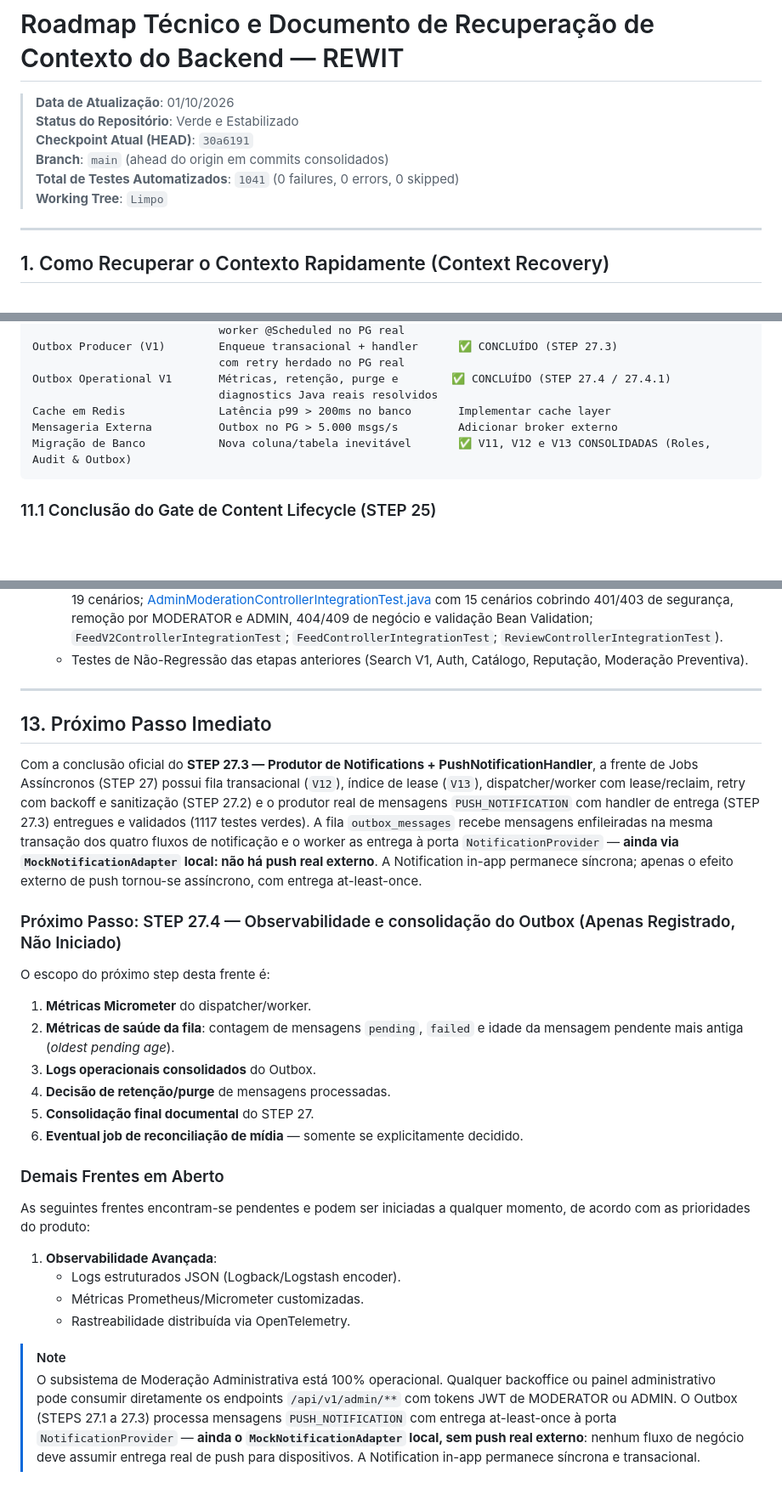
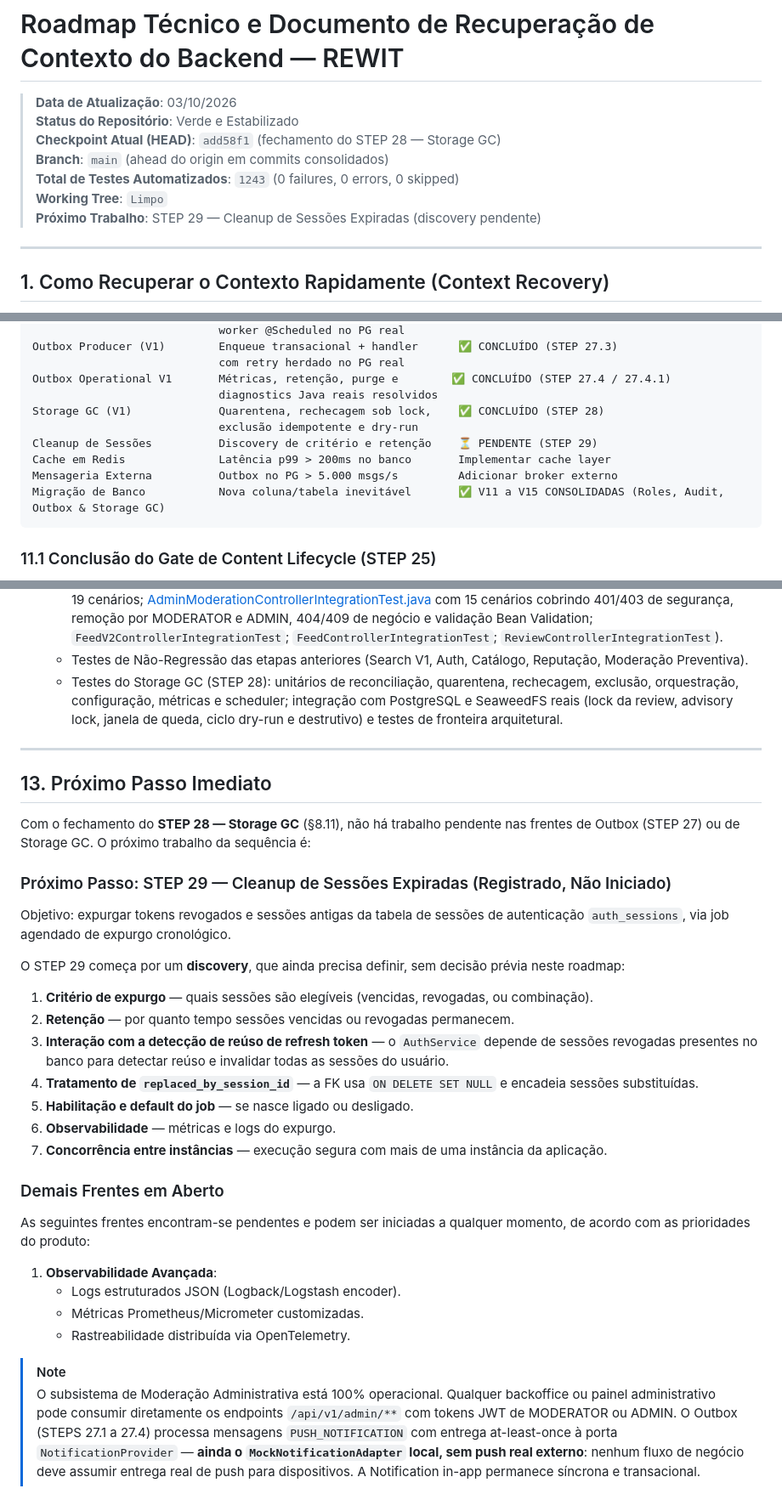
Before and after one commit to VictorGHss/Rewit, a Markdown page: docs/roadmap/backend-roadmap.md, 3 parts joined by grey strips. Shown at 85% size. Rendered like a GitHub page; blank space fills up the shorter version.

````diff
--- a/docs/roadmap/backend-roadmap.md
+++ b/docs/roadmap/backend-roadmap.md
@@ -1,11 +1,12 @@
 # Roadmap Técnico e Documento de Recuperação de Contexto do Backend — REWIT
 
-> **Data de Atualização**: 01/10/2026
-> **Status do Repositório**: Verde e Estabilizado
-> **Checkpoint Atual (HEAD)**: `30a6191`
-> **Branch**: `main` (ahead do origin em commits consolidados)
-> **Total de Testes Automatizados**: `1041` (0 failures, 0 errors, 0 skipped)
-> **Working Tree**: `Limpo`
+> **Data de Atualização**: 03/10/2026\
+> **Status do Repositório**: Verde e Estabilizado\
+> **Checkpoint Atual (HEAD)**: `add58f1` (fechamento do STEP 28 — Storage GC)\
+> **Branch**: `main` (ahead do origin em commits consolidados)\
+> **Total de Testes Automatizados**: `1243` (0 failures, 0 errors, 0 skipped)\
+> **Working Tree**: `Limpo`\
+> **Próximo Trabalho**: STEP 29 — Cleanup de Sessões Expiradas (discovery pendente)
 
 ---
 
@@ -956,9 +976,12 @@ Outbox Producer (V1)        Enqueue transacional + handler      ✅ CONCLUÍDO (
                             com retry herdado no PG real
 Outbox Operational V1       Métricas, retenção, purge e        ✅ CONCLUÍDO (STEP 27.4 / 27.4.1)
                             diagnostics Java reais resolvidos
+Storage GC (V1)             Quarentena, rechecagem sob lock,    ✅ CONCLUÍDO (STEP 28)
+                            exclusão idempotente e dry-run
+Cleanup de Sessões          Discovery de critério e retenção    ⏳ PENDENTE (STEP 29)
 Cache em Redis              Latência p99 > 200ms no banco       Implementar cache layer
 Mensageria Externa          Outbox no PG > 5.000 msgs/s         Adicionar broker externo
-Migração de Banco           Nova coluna/tabela inevitável       ✅ V11, V12 e V13 CONSOLIDADAS (Roles, Audit & Outbox)
+Migração de Banco           Nova coluna/tabela inevitável       ✅ V11 a V15 CONSOLIDADAS (Roles, Audit, Outbox & Storage GC)
 ```
 
 ### 11.1 Conclusão do Gate de Content Lifecycle (STEP 25)
@@ -1036,23 +1059,27 @@ O produtor de Notifications e o `PushNotificationHandler` foram **concluídos co
   - Testes de Integração de Aplicação (`ReviewLifecycleIntegrationTest` com 6 cenários cobrindo ponta a ponta mutações multi-alvo, bloqueio de helpful, expiração de 24h, soft delete sob moderação e teste de concorrência com lock pessimista; [ModerateReviewIntegrationTest.java](file:///d:/Codigos/Projetos/Rewit/backend/src/test/java/com/rewit/application/usecase/ModerateReviewIntegrationTest.java) com 4 cenários cobrindo remoção, restauração, consulta paginada sem N+1 e teste de concorrência com lock pessimista no PostgreSQL real; [NotificationOutboxAtomicityIntegrationTest.java](file:///d:/Codigos/Projetos/Rewit/backend/src/test/java/com/rewit/application/service/NotificationOutboxAtomicityIntegrationTest.java) com 3 cenários cobrindo commit, rollback e os quatro fluxos com conexão observadora no PostgreSQL real; `FeedV2ServiceIntegrationTest`).
   - Testes de Integração HTTP com MockMvc e Spring Security (`ReviewLifecycleControllerIntegrationTest` com 19 cenários; [AdminModerationControllerIntegrationTest.java](file:///d:/Codigos/Projetos/Rewit/backend/src/test/java/com/rewit/presentation/controller/AdminModerationControllerIntegrationTest.java) com 15 cenários cobrindo 401/403 de segurança, remoção por MODERATOR e ADMIN, 404/409 de negócio e validação Bean Validation; `FeedV2ControllerIntegrationTest`; `FeedControllerIntegrationTest`; `ReviewControllerIntegrationTest`).
   - Testes de Não-Regressão das etapas anteriores (Search V1, Auth, Catálogo, Reputação, Moderação Preventiva).
+  - Testes do Storage GC (STEP 28): unitários de reconciliação, quarentena, rechecagem, exclusão, orquestração, configuração, métricas e scheduler; integração com PostgreSQL e SeaweedFS reais (lock da review, advisory lock, janela de queda, ciclo dry-run e destrutivo) e testes de fronteira arquitetural.
 
 ---
 
 ## 13. Próximo Passo Imediato
 
-Com a conclusão oficial do **STEP 27.3 — Produtor de Notifications + PushNotificationHandler**, a frente de Jobs Assíncronos (STEP 27) possui fila transacional (`V12`), índice de lease (`V13`), dispatcher/worker com lease/reclaim, retry com backoff e sanitização (STEP 27.2) e o produtor real de mensagens `PUSH_NOTIFICATION` com handler de entrega (STEP 27.3) entregues e validados (1117 testes verdes). A fila `outbox_messages` recebe mensagens enfileiradas na mesma transação dos quatro fluxos de notificação e o worker as entrega à porta `NotificationProvider` — **ainda via `MockNotificationAdapter` local: não há push real externo**. A Notification in-app permanece síncrona; apenas o efeito externo de push tornou-se assíncrono, com entrega at-least-once.
+Com o fechamento do **STEP 28 — Storage GC** (§8.11), não há trabalho pendente nas frentes de Outbox (STEP 27) ou de Storage GC. O próximo trabalho da sequência é:
 
-### Próximo Passo: STEP 27.4 — Observabilidade e consolidação do Outbox (Apenas Registrado, Não Iniciado)
+### Próximo Passo: STEP 29 — Cleanup de Sessões Expiradas (Registrado, Não Iniciado)
 
-O escopo do próximo step desta frente é:
+Objetivo: expurgar tokens revogados e sessões antigas da tabela de sessões de autenticação `auth_sessions`, via job agendado de expurgo cronológico.
 
-1. **Métricas Micrometer** do dispatcher/worker.
-2. **Métricas de saúde da fila**: contagem de mensagens `pending`, `failed` e idade da mensagem pendente mais antiga (*oldest pending age*).
-3. **Logs operacionais consolidados** do Outbox.
-4. **Decisão de retenção/purge** de mensagens processadas.
-5. **Consolidação final documental** do STEP 27.
-6. **Eventual job de reconciliação de mídia** — somente se explicitamente decidido.
+O STEP 29 começa por um **discovery**, que ainda precisa definir, sem decisão prévia neste roadmap:
+
+1. **Critério de expurgo** — quais sessões são elegíveis (vencidas, revogadas, ou combinação).
+2. **Retenção** — por quanto tempo sessões vencidas ou revogadas permanecem.
+3. **Interação com a detecção de reúso de refresh token** — o `AuthService` depende de sessões revogadas presentes no banco para detectar reúso e invalidar todas as sessões do usuário.
+4. **Tratamento de `replaced_by_session_id`** — a FK usa `ON DELETE SET NULL` e encadeia sessões substituídas.
+5. **Habilitação e default do job** — se nasce ligado ou desligado.
+6. **Observabilidade** — métricas e logs do expurgo.
+7. **Concorrência entre instâncias** — execução segura com mais de uma instância da aplicação.
 
 ### Demais Frentes em Aberto
 
@@ -1064,4 +1091,4 @@ As seguintes frentes encontram-se pendentes e podem ser iniciadas a qualquer mom
    - Rastreabilidade distribuída via OpenTelemetry.
 
 > [!NOTE]
-> O subsistema de Moderação Administrativa está 100% operacional. Qualquer backoffice ou painel administrativo pode consumir diretamente os endpoints `/api/v1/admin/**` com tokens JWT de MODERATOR ou ADMIN. O Outbox (STEPS 27.1 a 27.3) processa mensagens `PUSH_NOTIFICATION` com entrega at-least-once à porta `NotificationProvider` — **ainda o `MockNotificationAdapter` local, sem push real externo**: nenhum fluxo de negócio deve assumir entrega real de push para dispositivos. A Notification in-app permanece síncrona e transacional.
+> O subsistema de Moderação Administrativa está 100% operacional. Qualquer backoffice ou painel administrativo pode consumir diretamente os endpoints `/api/v1/admin/**` com tokens JWT de MODERATOR ou ADMIN. O Outbox (STEPS 27.1 a 27.4) processa mensagens `PUSH_NOTIFICATION` com entrega at-least-once à porta `NotificationProvider` — **ainda o `MockNotificationAdapter` local, sem push real externo**: nenhum fluxo de negócio deve assumir entrega real de push para dispositivos. A Notification in-app permanece síncrona e transacional.
````
Also changed, not shown: other parts of docs/roadmap/backend-roadmap.md (+29 -10 lines).
